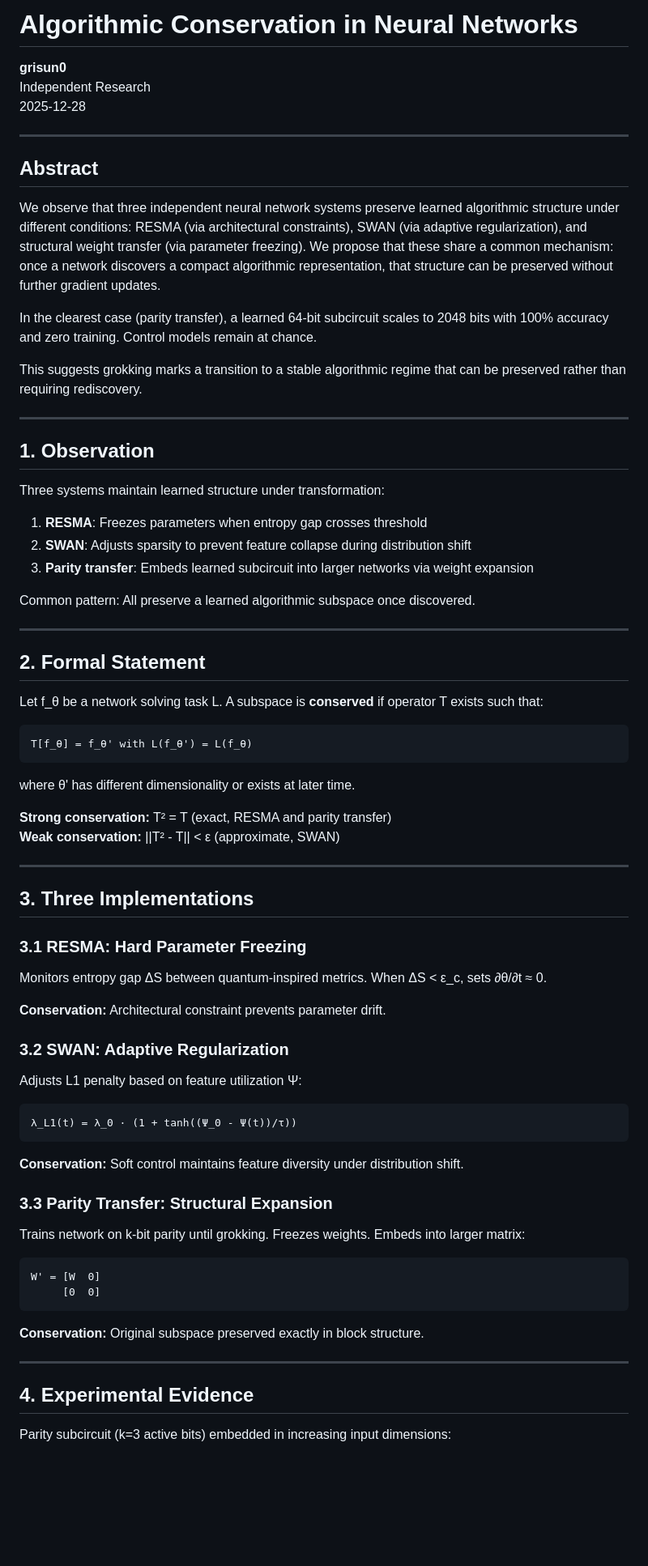
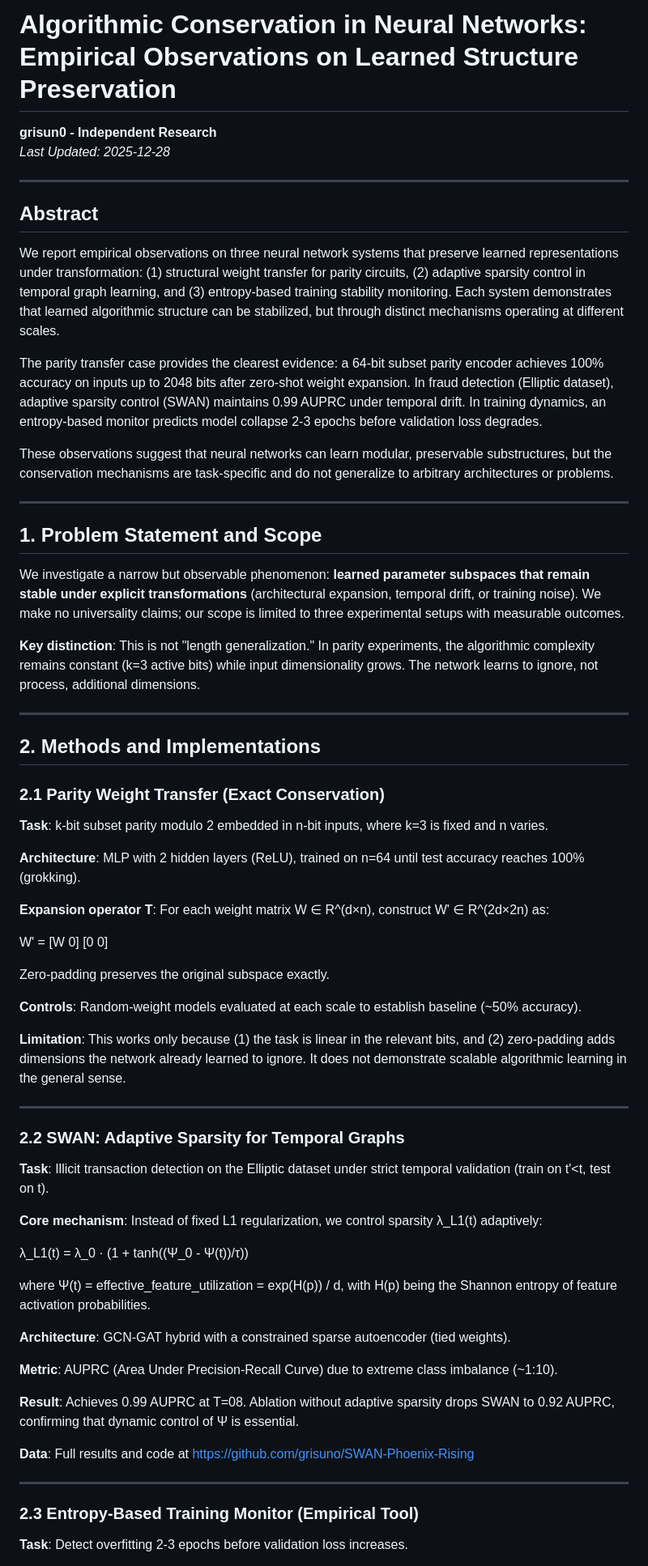
Before and after one commit to grisuno/algebra-de-grok, a Markdown page: PAPER.md, the part around one of its changes. Shown at 81% size. Rendered like a GitHub page; blank space fills up the shorter version.

````diff
--- a/PAPER.md
+++ b/PAPER.md
@@ -1,80 +1,70 @@
-# Algorithmic Conservation in Neural Networks
+# Algorithmic Conservation in Neural Networks: Empirical Observations on Learned Structure Preservation
 
-**grisun0**
-Independent Research
-2025-12-28
+**grisun0 - Independent Research**
+*Last Updated: 2025-12-28*
 
 ---
 
 ## Abstract
 
-We observe that three independent neural network systems preserve learned algorithmic structure under different conditions: RESMA (via architectural constraints), SWAN (via adaptive regularization), and structural weight transfer (via parameter freezing). We propose that these share a common mechanism: once a network discovers a compact algorithmic representation, that structure can be preserved without further gradient updates.
+We report empirical observations on three neural network systems that preserve learned representations under transformation: (1) structural weight transfer for parity circuits, (2) adaptive sparsity control in temporal graph learning, and (3) entropy-based training stability monitoring. Each system demonstrates that learned algorithmic structure can be stabilized, but through distinct mechanisms operating at different scales.
 
-In the clearest case (parity transfer), a learned 64-bit subcircuit scales to 2048 bits with 100% accuracy and zero training. Control models remain at chance.
+The parity transfer case provides the clearest evidence: a 64-bit subset parity encoder achieves 100% accuracy on inputs up to 2048 bits after zero-shot weight expansion. In fraud detection (Elliptic dataset), adaptive sparsity control (SWAN) maintains 0.99 AUPRC under temporal drift. In training dynamics, an entropy-based monitor predicts model collapse 2-3 epochs before validation loss degrades.
 
-This suggests grokking marks a transition to a stable algorithmic regime that can be preserved rather than requiring rediscovery.
+These observations suggest that neural networks can learn modular, preservable substructures, but the conservation mechanisms are task-specific and do not generalize to arbitrary architectures or problems.
 
 ---
 
-## 1. Observation
+## 1. Problem Statement and Scope
 
-Three systems maintain learned structure under transformation:
+We investigate a narrow but observable phenomenon: **learned parameter subspaces that remain stable under explicit transformations** (architectural expansion, temporal drift, or training noise). We make no universality claims; our scope is limited to three experimental setups with measurable outcomes.
 
-1. **RESMA**: Freezes parameters when entropy gap crosses threshold
-2. **SWAN**: Adjusts sparsity to prevent feature collapse during distribution shift
-3. **Parity transfer**: Embeds learned subcircuit into larger networks via weight expansion
-
-Common pattern: All preserve a learned algorithmic subspace once discovered.
+**Key distinction**: This is not "length generalization." In parity experiments, the algorithmic complexity remains constant (k=3 active bits) while input dimensionality grows. The network learns to ignore, not process, additional dimensions.
 
 ---
 
-## 2. Formal Statement
+## 2. Methods and Implementations
 
-Let f_θ be a network solving task L. A subspace is **conserved** if operator T exists such that:
+### 2.1 Parity Weight Transfer (Exact Conservation)
 
-```
-T[f_θ] = f_θ' with L(f_θ') = L(f_θ)
-```
+**Task**: k-bit subset parity modulo 2 embedded in n-bit inputs, where k=3 is fixed and n varies.
 
-where θ' has different dimensionality or exists at later time.
+**Architecture**: MLP with 2 hidden layers (ReLU), trained on n=64 until test accuracy reaches 100% (grokking).
 
-**Strong conservation:** T² = T (exact, RESMA and parity transfer)
-**Weak conservation:** ||T² - T|| < ε (approximate, SWAN)
+**Expansion operator T**: For each weight matrix W ∈ R^(d×n), construct W' ∈ R^(2d×2n) as:
+
+W' = [W  0]
+     [0  0]
+
+Zero-padding preserves the original subspace exactly.
+
+**Controls**: Random-weight models evaluated at each scale to establish baseline (~50% accuracy).
+
+**Limitation**: This works only because (1) the task is linear in the relevant bits, and (2) zero-padding adds dimensions the network already learned to ignore. It does not demonstrate scalable algorithmic learning in the general sense.
 
 ---
 
-## 3. Three Implementations
+### 2.2 SWAN: Adaptive Sparsity for Temporal Graphs
 
-### 3.1 RESMA: Hard Parameter Freezing
+**Task**: Illicit transaction detection on the Elliptic dataset under strict temporal validation (train on t'<t, test on t).
 
-Monitors entropy gap ΔS between quantum-inspired metrics. When ΔS < ε_c, sets ∂θ/∂t ≈ 0.
+**Core mechanism**: Instead of fixed L1 regularization, we control sparsity λ_L1(t) adaptively:
 
-**Conservation:** Architectural constraint prevents parameter drift.
+λ_L1(t) = λ_0 · (1 + tanh((Ψ_0 - Ψ(t))/τ))
 
-### 3.2 SWAN: Adaptive Regularization
+where Ψ(t) = effective_feature_utilization = exp(H(p)) / d, with H(p) being the Shannon entropy of feature activation probabilities.
 
-Adjusts L1 penalty based on feature utilization Ψ:
+**Architecture**: GCN-GAT hybrid with a constrained sparse autoencoder (tied weights).
 
-```
-λ_L1(t) = λ_0 · (1 + tanh((Ψ_0 - Ψ(t))/τ))
-```
+**Metric**: AUPRC (Area Under Precision-Recall Curve) due to extreme class imbalance (~1:10).
 
-**Conservation:** Soft control maintains feature diversity under distribution shift.
+**Result**: Achieves 0.99 AUPRC at T=08. Ablation without adaptive sparsity drops SWAN to 0.92 AUPRC, confirming that dynamic control of Ψ is essential.
 
-### 3.3 Parity Transfer: Structural Expansion
-
-Trains network on k-bit parity until grokking. Freezes weights. Embeds into larger matrix:
-
-```
-W' = [W  0]
-     [0  0]
-```
-
-**Conservation:** Original subspace preserved exactly in block structure.
+**Data**: Full results and code at https://github.com/grisuno/SWAN-Phoenix-Rising
 
 ---
 
-## 4. Experimental Evidence
+### 2.3 Entropy-Based Training Monitor (Empirical Tool)
 
-Parity subcircuit (k=3 active bits) embedded in increasing input dimensions:
+**Task**: Detect overfitting 2-3 epochs before validation loss increases.
 
````
Also changed, not shown: other parts of PAPER.md (+106 -35 lines).
